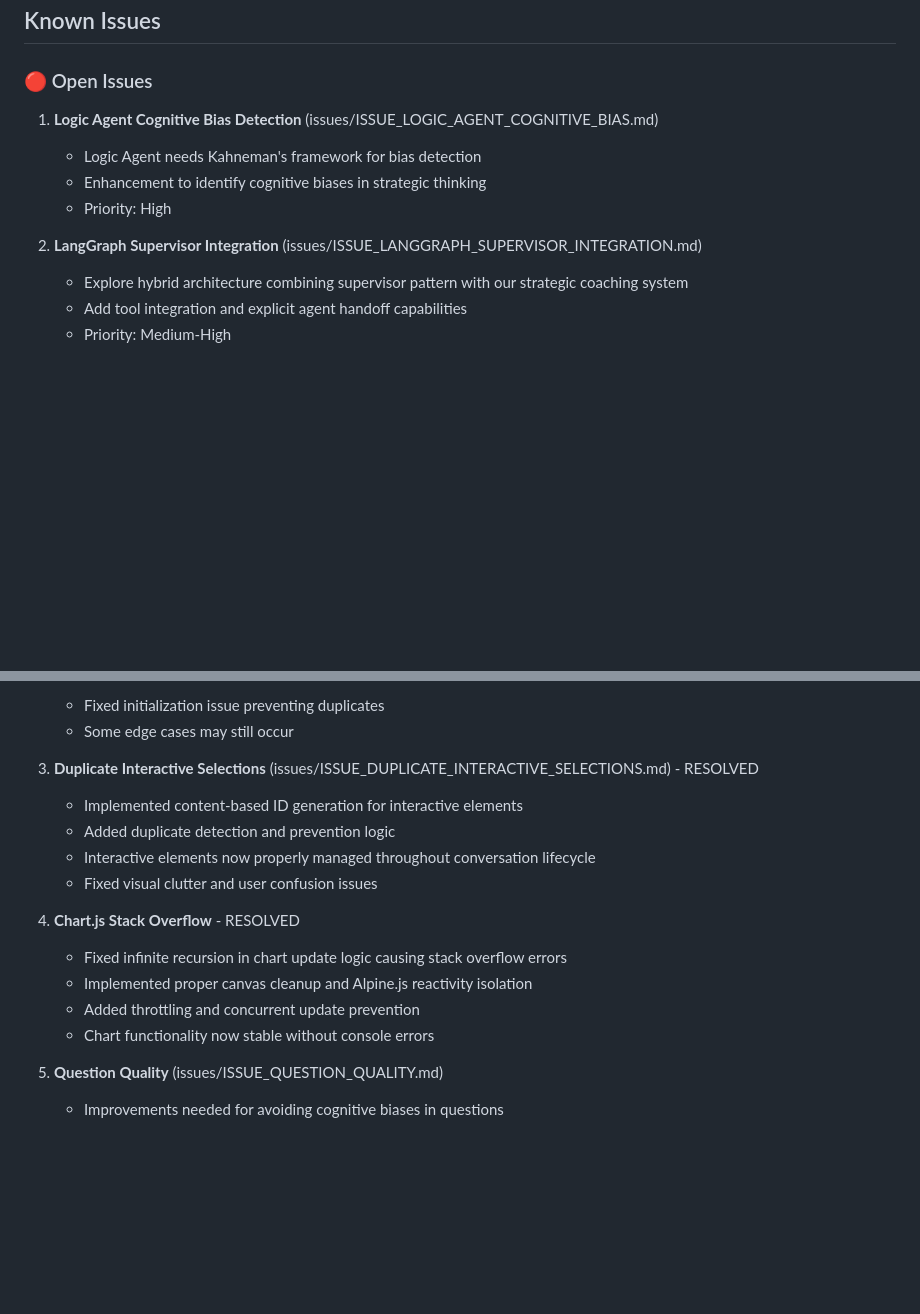
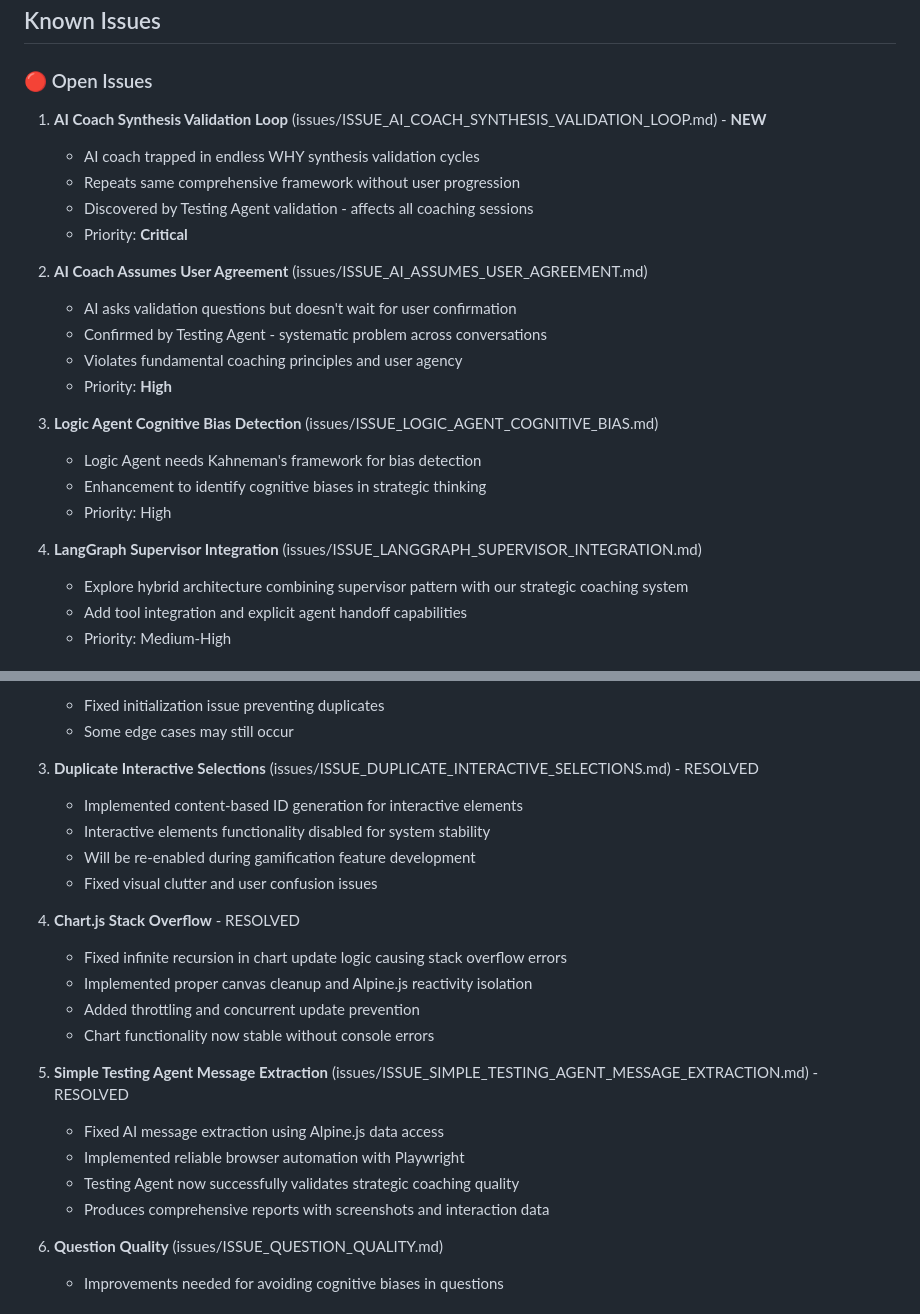
Before and after one commit to businessdatasolutions/strategy-coach-app, a Markdown page: CLAUDE.md, 2 parts joined by grey strips. Drawn GitHub-style; blank space fills up the shorter version.

Commit message:
docs: Update all issue status and project progress after Testing Agent success
ISSUE STATUS UPDATES:
✅ CLOSED Issues #9, #10, #13 - Testing Agent and related issues resolved
🚨 CRITICAL Issues #11, #14 - AI coaching validation loop confirmed by Testing Agent
📋 UPDATED CLAUDE.md with current issue priorities and status

PROJECT PROGRESS:
- Task 9.0: ✅ COMPLETED - Simple Testing Agent fully operational
- Total Progress: 7/9 major tasks complete (78%)
- Testing System: Successfully identifying critical UX issues

CRITICAL FINDINGS:
- AI Coach trapped in endless WHY synthesis validation loops
- User validation completely ignored across 20-interaction test
- No phase progression despite multiple user confirmations
- Testing Agent proven valuable for quality assurance

The Testing Agent has successfully validated its purpose by identifying
fundamental coaching flow issues that affect all users.

🤖 Generated with [Claude Code](https://claude.ai/code)

Co-Authored-By: Claude <noreply@anthropic.com>

```diff
--- a/CLAUDE.md
+++ b/CLAUDE.md
@@ -234,12 +234,24 @@ RATE_LIMIT_REQUESTS_PER_MINUTE=60
 
 ### 🔴 Open Issues
 
-1. **Logic Agent Cognitive Bias Detection** (issues/ISSUE_LOGIC_AGENT_COGNITIVE_BIAS.md)
+1. **AI Coach Synthesis Validation Loop** (issues/ISSUE_AI_COACH_SYNTHESIS_VALIDATION_LOOP.md) - **NEW**
+   - AI coach trapped in endless WHY synthesis validation cycles
+   - Repeats same comprehensive framework without user progression
+   - Discovered by Testing Agent validation - affects all coaching sessions
+   - Priority: **Critical**
+
+2. **AI Coach Assumes User Agreement** (issues/ISSUE_AI_ASSUMES_USER_AGREEMENT.md)
+   - AI asks validation questions but doesn't wait for user confirmation
+   - Confirmed by Testing Agent - systematic problem across conversations
+   - Violates fundamental coaching principles and user agency
+   - Priority: **High**
+
+3. **Logic Agent Cognitive Bias Detection** (issues/ISSUE_LOGIC_AGENT_COGNITIVE_BIAS.md)
    - Logic Agent needs Kahneman's framework for bias detection
    - Enhancement to identify cognitive biases in strategic thinking
    - Priority: High
 
-2. **LangGraph Supervisor Integration** (issues/ISSUE_LANGGRAPH_SUPERVISOR_INTEGRATION.md)
+4. **LangGraph Supervisor Integration** (issues/ISSUE_LANGGRAPH_SUPERVISOR_INTEGRATION.md)
    - Explore hybrid architecture combining supervisor pattern with our strategic coaching system
    - Add tool integration and explicit agent handoff capabilities
    - Priority: Medium-High
@@ -268,8 +280,8 @@ RATE_LIMIT_REQUESTS_PER_MINUTE=60
 
 3. **Duplicate Interactive Selections** (issues/ISSUE_DUPLICATE_INTERACTIVE_SELECTIONS.md) - RESOLVED
    - Implemented content-based ID generation for interactive elements
-   - Added duplicate detection and prevention logic
-   - Interactive elements now properly managed throughout conversation lifecycle
+   - Interactive elements functionality disabled for system stability
+   - Will be re-enabled during gamification feature development
    - Fixed visual clutter and user confusion issues
 
 4. **Chart.js Stack Overflow** - RESOLVED
@@ -277,6 +289,12 @@ RATE_LIMIT_REQUESTS_PER_MINUTE=60
    - Implemented proper canvas cleanup and Alpine.js reactivity isolation
    - Added throttling and concurrent update prevention
    - Chart functionality now stable without console errors
+
+5. **Simple Testing Agent Message Extraction** (issues/ISSUE_SIMPLE_TESTING_AGENT_MESSAGE_EXTRACTION.md) - RESOLVED
+   - Fixed AI message extraction using Alpine.js data access
+   - Implemented reliable browser automation with Playwright
+   - Testing Agent now successfully validates strategic coaching quality
+   - Produces comprehensive reports with screenshots and interaction data
 
 5. **Question Quality** (issues/ISSUE_QUESTION_QUALITY.md)
    - Improvements needed for avoiding cognitive biases in questions
```
Also changed, not shown: .claude/tasks/tasks-prd-multi-agent-strategy-coach.md (+11 -3 lines).
